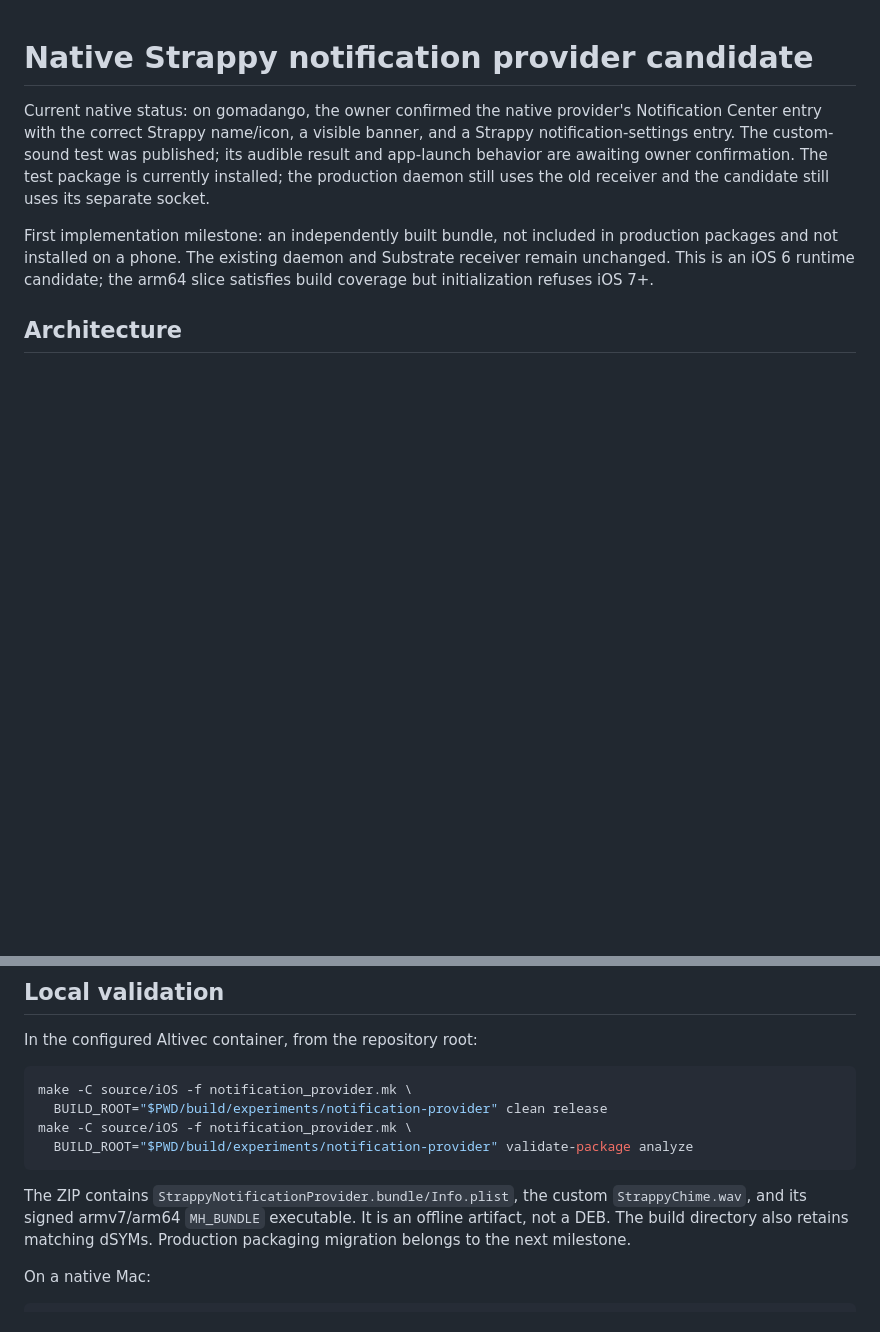
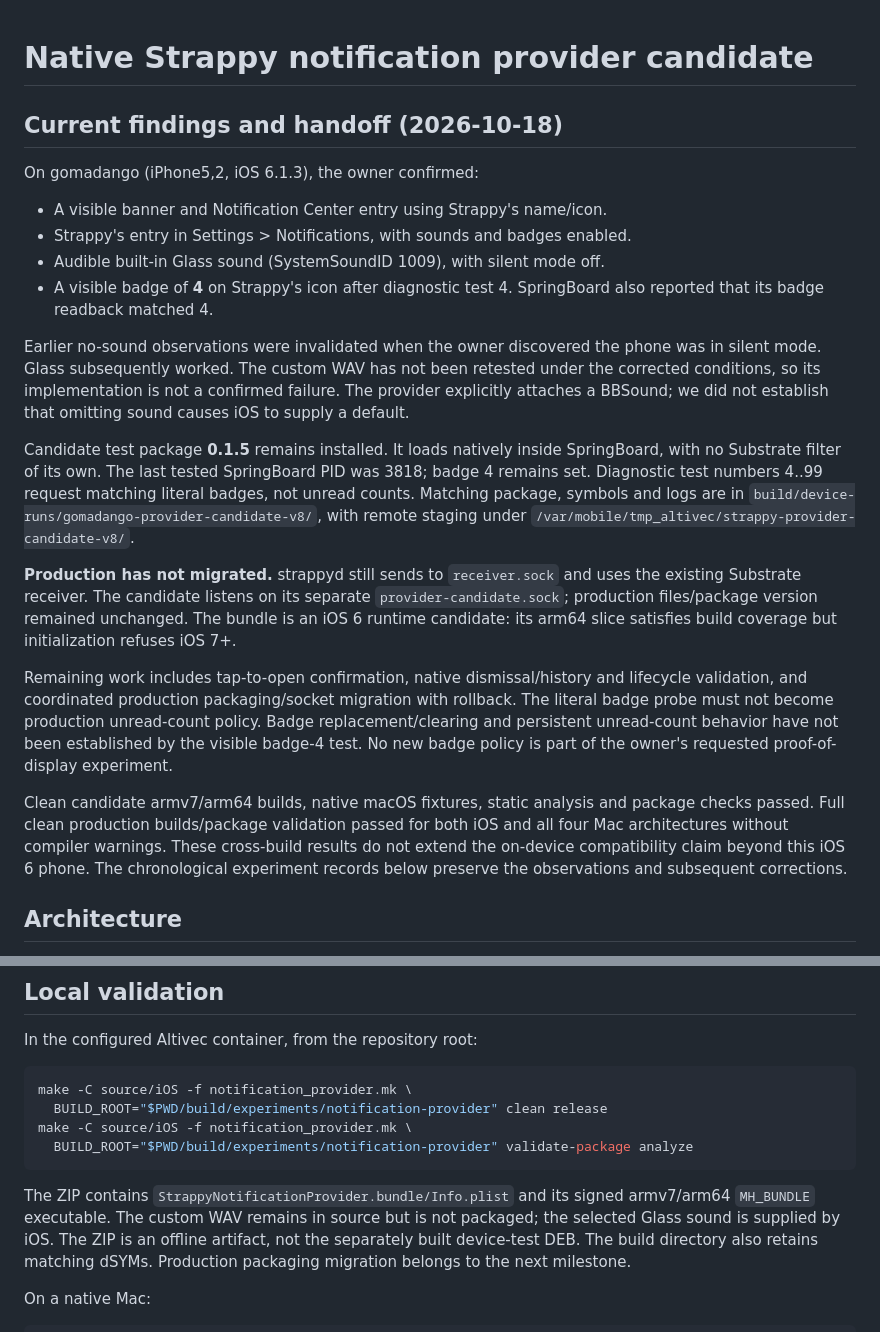
Before and after one commit to jeffreybergier/Strappy-Cocoa, a Markdown page: docs/ios6-notification-provider.md, 2 parts joined by grey strips. GitHub-like rendering; blank space fills up the shorter version.

Commit message:
docs(ios): consolidate native notification test findings

````diff
--- a/docs/ios6-notification-provider.md
+++ b/docs/ios6-notification-provider.md
@@ -1,16 +1,47 @@
 # Native Strappy notification provider candidate
 
-Current native status: on gomadango, the owner confirmed the native provider's
-Notification Center entry with the correct Strappy name/icon, a visible banner,
-and a Strappy notification-settings entry. The custom-sound test was published;
-its audible result and app-launch behavior are awaiting owner confirmation. The
-test package is currently installed; the production daemon still uses the old
-receiver and the candidate still uses its separate socket.
+## Current findings and handoff (2026-10-18)
 
-First implementation milestone: an independently built bundle, not included in
-production packages and not installed on a phone. The existing daemon and
-Substrate receiver remain unchanged. This is an iOS 6 runtime candidate; the
-arm64 slice satisfies build coverage but initialization refuses iOS 7+.
+On gomadango (iPhone5,2, iOS 6.1.3), the owner confirmed:
+
+- A visible banner and Notification Center entry using Strappy's name/icon.
+- Strappy's entry in Settings > Notifications, with sounds and badges enabled.
+- Audible built-in Glass sound (SystemSoundID 1009), with silent mode off.
+- A visible badge of **4** on Strappy's icon after diagnostic test 4. SpringBoard
+  also reported that its badge readback matched 4.
+
+Earlier no-sound observations were invalidated when the owner discovered the
+phone was in silent mode. Glass subsequently worked. The custom WAV has not
+been retested under the corrected conditions, so its implementation is not a
+confirmed failure. The provider explicitly attaches a BBSound; we did not
+establish that omitting sound causes iOS to supply a default.
+
+Candidate test package **0.1.5** remains installed. It loads natively inside
+SpringBoard, with no Substrate filter of its own. The last tested SpringBoard
+PID was 3818; badge 4 remains set. Diagnostic test numbers 4..99 request matching
+literal badges, not unread counts. Matching package, symbols and logs are in
+`build/device-runs/gomadango-provider-candidate-v8/`, with remote staging under
+`/var/mobile/tmp_altivec/strappy-provider-candidate-v8/`.
+
+**Production has not migrated.** strappyd still sends to `receiver.sock` and
+uses the existing Substrate receiver. The candidate listens on its separate
+`provider-candidate.sock`; production files/package version remained unchanged.
+The bundle is an iOS 6 runtime candidate: its arm64 slice satisfies build
+coverage but initialization refuses iOS 7+.
+
+Remaining work includes tap-to-open confirmation, native dismissal/history and
+lifecycle validation, and coordinated production packaging/socket migration
+with rollback. The literal badge probe must not become production unread-count
+policy. Badge replacement/clearing and persistent unread-count behavior have
+not been established by the visible badge-4 test. No new badge policy is part
+of the owner's requested proof-of-display experiment.
+
+Clean candidate armv7/arm64 builds, native macOS fixtures, static analysis and
+package checks passed. Full clean production builds/package validation passed
+for both iOS and all four Mac architectures without compiler warnings. These
+cross-build results do not extend the on-device compatibility claim beyond
+this iOS 6 phone. The chronological experiment records below preserve the
+observations and subsequent corrections.
 
 ## Architecture
 
@@ -88,8 +119,10 @@ make -C source/iOS -f notification_provider.mk \
   BUILD_ROOT="$PWD/build/experiments/notification-provider" validate-package analyze
 ```
 
-The ZIP contains `StrappyNotificationProvider.bundle/Info.plist`, the custom
-`StrappyChime.wav`, and its signed armv7/arm64 `MH_BUNDLE` executable. It is an offline artifact, not a DEB. The
+The ZIP contains `StrappyNotificationProvider.bundle/Info.plist` and its signed
+armv7/arm64 `MH_BUNDLE` executable. The custom WAV remains in source but is not
+packaged; the selected Glass sound is supplied by iOS. The ZIP is an offline
+artifact, not the separately built device-test DEB. The
 build directory also retains matching dSYMs. Production packaging migration
 belongs to the next milestone.
 
````
Also changed, not shown: docs/ios6-provider-probe.md (+14 -4 lines).
